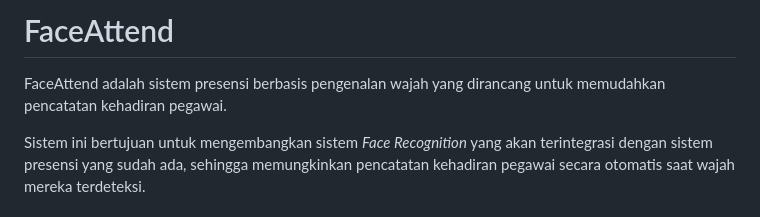
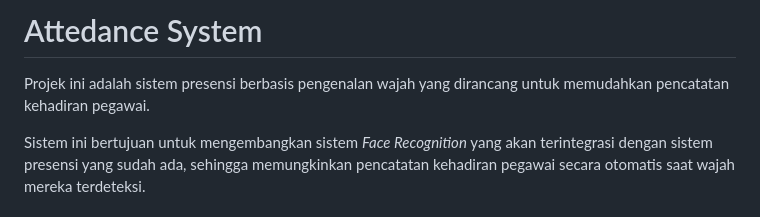
Before and after one commit to WiseStar282/Attendance-System, a Markdown page: README.md, the part around the change. Drawn GitHub-style.

```diff
--- a/README.md
+++ b/README.md
@@ -1,5 +1,5 @@
-# FaceAttend
-FaceAttend  adalah sistem presensi berbasis pengenalan wajah yang dirancang untuk memudahkan pencatatan kehadiran pegawai.
+# Attedance System
+Projek ini adalah sistem presensi berbasis pengenalan wajah yang dirancang untuk memudahkan pencatatan kehadiran pegawai.
 
 Sistem ini bertujuan untuk mengembangkan sistem _Face Recognition_ yang akan terintegrasi dengan sistem presensi yang sudah ada, sehingga memungkinkan pencatatan kehadiran pegawai secara otomatis saat wajah mereka terdeteksi.
 
```
